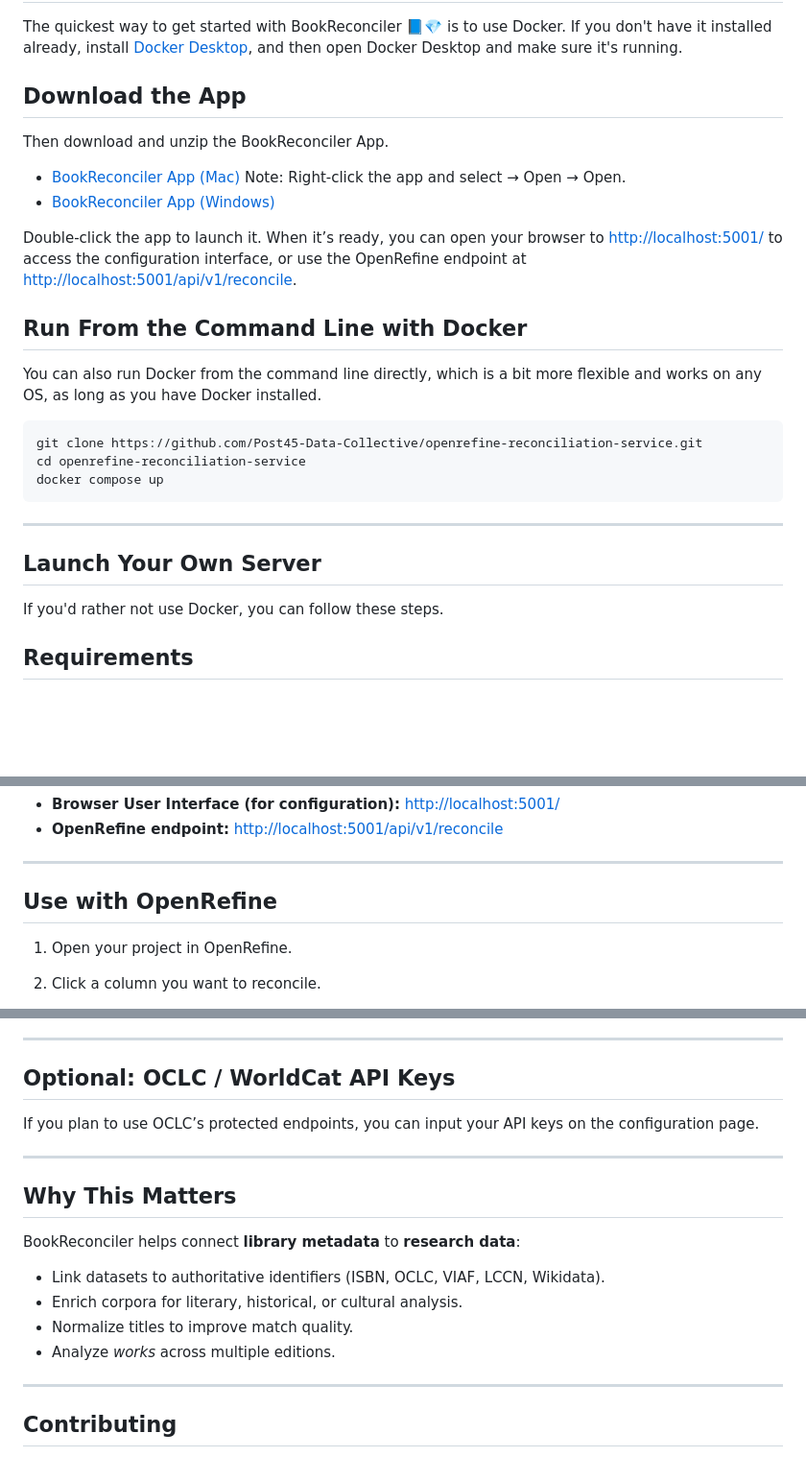
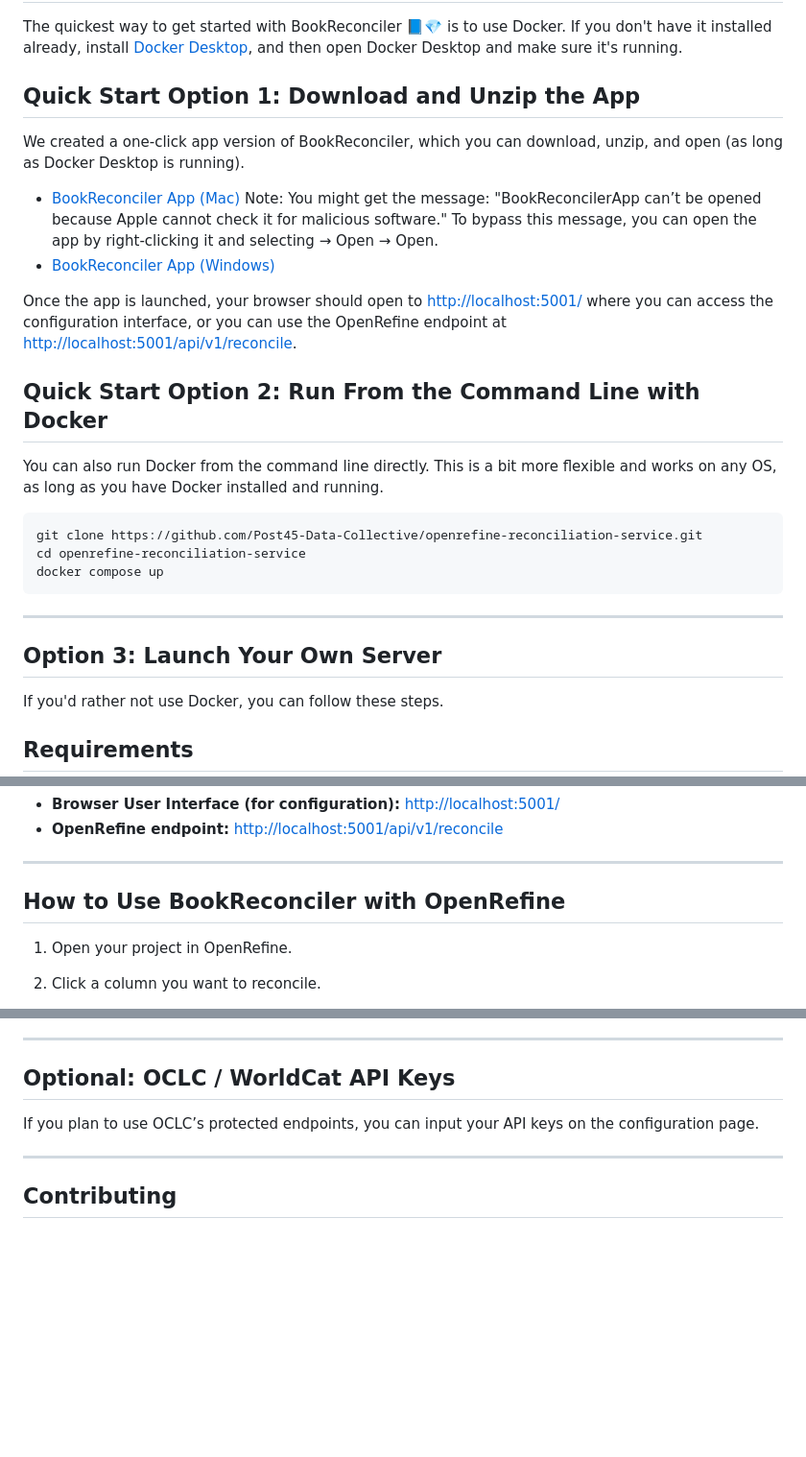
Before and after one commit to Post45-Data-Collective/openrefine-reconciliation-service, a Markdown page: README.md, 3 parts joined by grey strips. Shown: that part at 96% size. Rendered like a GitHub page; blank space fills up the shorter version.

````diff
--- a/README.md
+++ b/README.md
@@ -38,10 +38,10 @@ BookReconciler 📘💎 is designed to work with **OpenRefine**, an open-source
 
 The quickest way to get started with BookReconciler 📘💎 is to use Docker. If you don't have it installed already, install [Docker Desktop](https://www.docker.com/products/docker-desktop/), and then open Docker Desktop and make sure it's running.
 
-## Download the App
+## Quick Start Option 1: Download and Unzip the App
 
-Then download and unzip the BookReconciler App.
+We created a one-click app version of BookReconciler, which you can download, unzip, and open (as long as Docker Desktop is running).
 
-- <a href="BookReconcilerApp.zip" download="BookReconcilerApp.zip">BookReconciler App (Mac)</a>
-  Note: Right-click the app and select → Open → Open.
+- <a href="https://github.com/Post45-Data-Collective/openrefine-reconciliation-service/releases/download/v0.2.0-beta.1/BookReconcilerApp.zip" download="https://github.com/Post45-Data-Collective/openrefine-reconciliation-service/releases/download/v0.2.0-beta.1/BookReconcilerApp.zip">BookReconciler App (Mac)</a>
+  Note: You might get the message: "BookReconcilerApp can’t be opened because Apple cannot check it for malicious software." To bypass this message, you can open the app by right-clicking it and selecting → Open → Open.
   <br>
@@ -49,9 +49,9 @@ Then download and unzip the BookReconciler App.
 
-Double-click the app to launch it. When it’s ready, you can open your browser to <http://localhost:5001/> to access the configuration interface, or use the OpenRefine endpoint at <http://localhost:5001/api/v1/reconcile>.
+Once the app is launched, your browser should open to <http://localhost:5001/> where you can access the configuration interface, or you can use the OpenRefine endpoint at <http://localhost:5001/api/v1/reconcile>.
 
-## Run From the Command Line with Docker
+## Quick Start Option 2: Run From the Command Line with Docker
 
-You can also run Docker from the command line directly, which is a bit more flexible and works on any OS, as long as you have Docker installed.
+You can also run Docker from the command line directly. This is a bit more flexible and works on any OS, as long as you have Docker installed and running.
 
 ```bash
 git clone https://github.com/Post45-Data-Collective/openrefine-reconciliation-service.git
@@ -61,7 +61,7 @@ docker compose up
 
 ---
 
-## Launch Your Own Server
+## Option 3: Launch Your Own Server
 
 If you'd rather not use Docker, you can follow these steps.
 
@@ -121,7 +121,7 @@ When it starts, the service will be available at:
 
 ---
 
-## Use with OpenRefine
+## How to Use BookReconciler with OpenRefine
 
 1. Open your project in OpenRefine.
 2. Click a column you want to reconcile.
@@ -184,17 +184,6 @@ If you plan to use OCLC’s protected endpoints, you can input your API keys on
 
 ---
 
-## Why This Matters
-
-BookReconciler helps connect **library metadata** to **research data**:
-
-- Link datasets to authoritative identifiers (ISBN, OCLC, VIAF, LCCN, Wikidata).
-- Enrich corpora for literary, historical, or cultural analysis.
-- Normalize titles to improve match quality.
-- Analyze _works_ across multiple editions.
-
----
-
 ## Contributing
 
 Issues and pull requests are welcome! If you have questions specific to DH workflows (work-level analysis, edition clustering, identifier coverage), please open an issue with a small sample of your data.
````
Also changed, not shown: other parts of README.md (+4 -4 lines).
